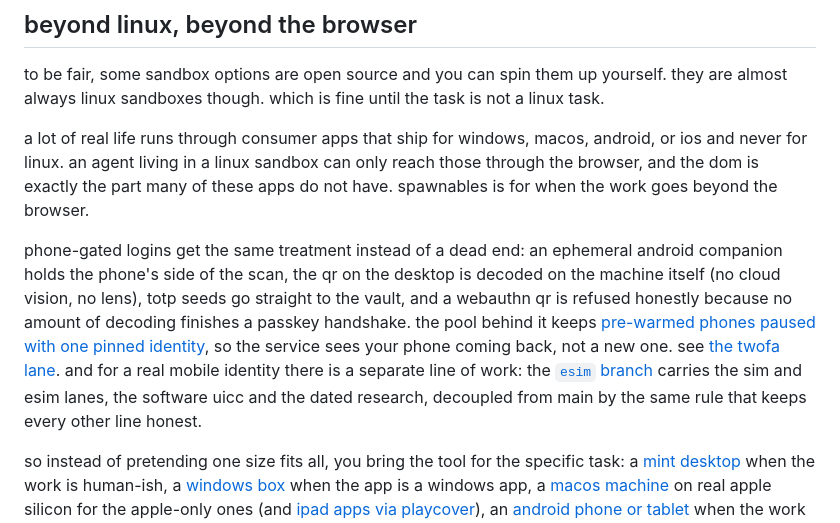
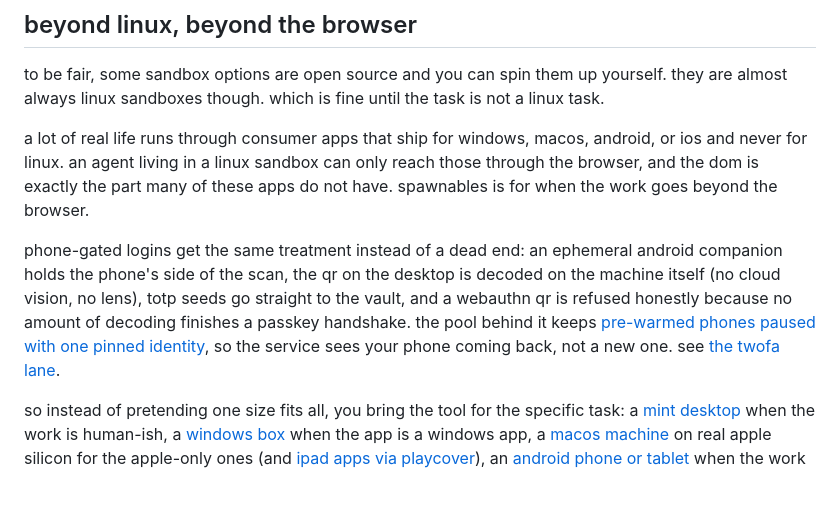
Before and after one commit to tinkrland/spawnables, a Markdown page: README.md, the part around the change. Rendered like a GitHub page; blank space fills up the shorter version.

Commit message:
main carries no trace of the cellular line

```diff
--- a/README.md
+++ b/README.md
@@ -44,7 +44,7 @@ to be fair, some sandbox options are open source and you can spin them up yourse
 
 a lot of real life runs through consumer apps that ship for windows, macos, android, or ios and never for linux. an agent living in a linux sandbox can only reach those through the browser, and the dom is exactly the part many of these apps do not have. spawnables is for when the work goes beyond the browser.
 
-phone-gated logins get the same treatment instead of a dead end: an ephemeral android companion holds the phone's side of the scan, the qr on the desktop is decoded on the machine itself (no cloud vision, no lens), totp seeds go straight to the vault, and a webauthn qr is refused honestly because no amount of decoding finishes a passkey handshake. the pool behind it keeps [pre-warmed phones paused with one pinned identity](spec/warm-phone-pool.md), so the service sees your phone coming back, not a new one. see [the twofa lane](spec/twofa-handoff.md). and for a real mobile identity there is a separate line of work: the [`esim` branch](esim-readme.md) carries the sim and esim lanes, the software uicc and the dated research, decoupled from main by the same rule that keeps every other line honest.
+phone-gated logins get the same treatment instead of a dead end: an ephemeral android companion holds the phone's side of the scan, the qr on the desktop is decoded on the machine itself (no cloud vision, no lens), totp seeds go straight to the vault, and a webauthn qr is refused honestly because no amount of decoding finishes a passkey handshake. the pool behind it keeps [pre-warmed phones paused with one pinned identity](spec/warm-phone-pool.md), so the service sees your phone coming back, not a new one. see [the twofa lane](spec/twofa-handoff.md).
 
 so instead of pretending one size fits all, you bring the tool for the specific task: a [mint desktop](spawnables/linux/readme.md) when the work is human-ish, a [windows box](spawnables/windows/readme.md) when the app is a windows app, a [macos machine](spawnables/macos/readme.md) on real apple silicon for the apple-only ones (and [ipad apps via playcover](spawnables/ipad/readme.md)), an [android phone or tablet](spawnables/android/readme.md) when the work lives in phone apps. you customize what you think fits, before you spawn it up, down to the distro, the desktop, the apps, the rice, the network story. and every card says honestly what it can and cannot do.
 
```
Also changed, not shown: directory.md (+0 -1 lines).
